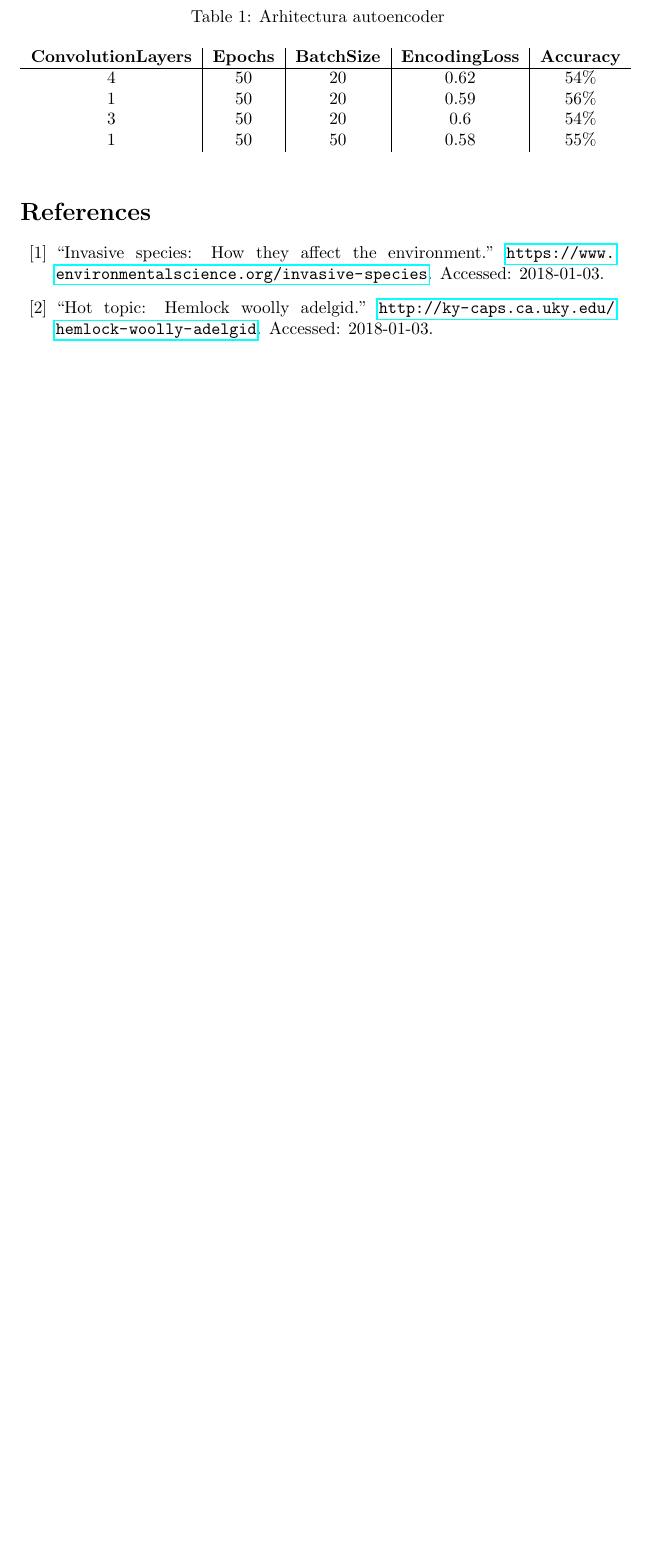
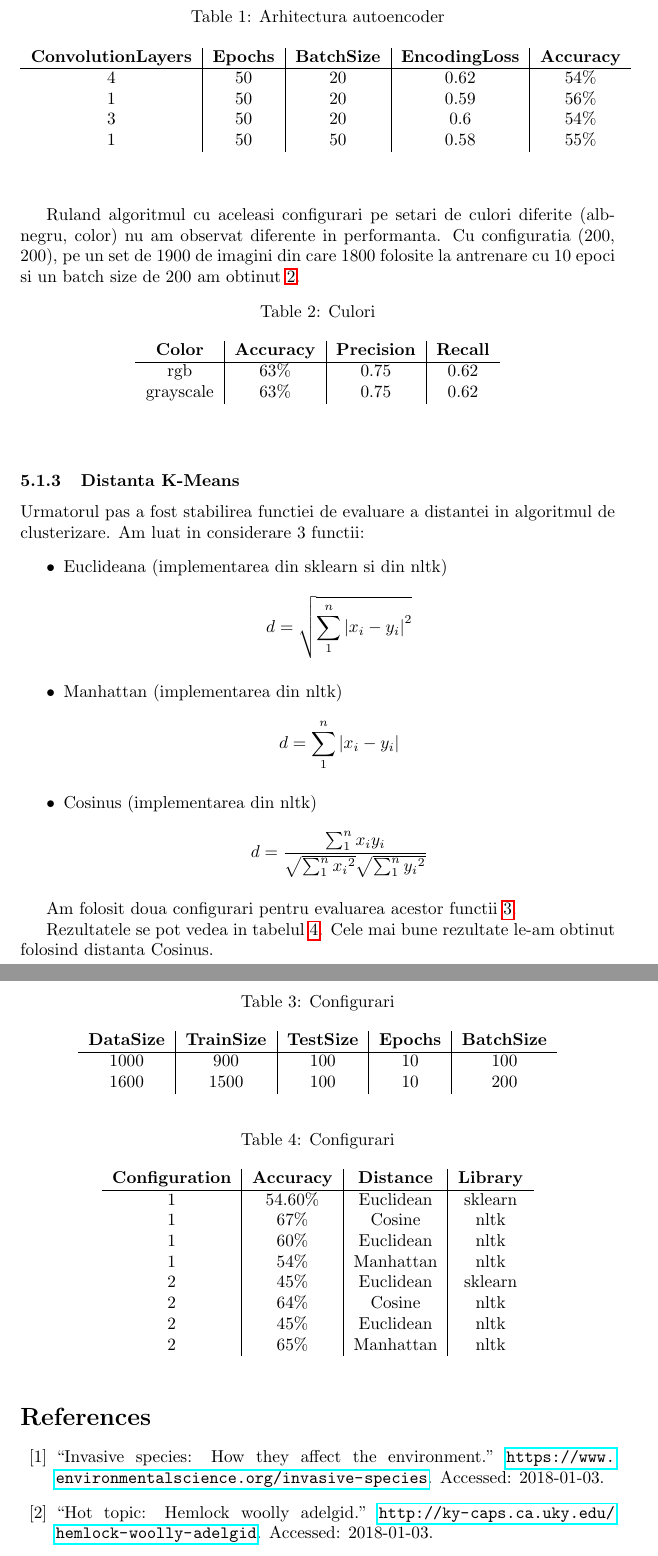
Before and after one commit to StefanSebastian/HydrangeaDetection, a LaTeX document (documentatie/proiect.tex): part of page 6 of 7 before the commit and two parts of pages 6 and 7 of 8 after it, the two joined at a grey line, cut so that both start at the same text, the shorter picture padded with empty space. Compiled offline with pdfLaTeX.

Commit message:
Added extra measurements

```diff
--- a/documentatie/proiect.tex
+++ b/documentatie/proiect.tex
@@ -1,10 +1,12 @@
 \documentclass{article}
 
-\usepackage{url}
+\usepackage{url} % urls in bibliography
 \usepackage{hyperref}
 
-\usepackage{graphicx}
+\usepackage{graphicx} % image in figures
 \usepackage{subcaption}
+
+\usepackage{amsmath} % equations
 
 \begin{document}
 \title{Detectia automata a speciilor invazive in imagini}
@@ -90,6 +93,80 @@ In primul rand am incercat sa determin cea mai potrivita arhitectura pentru auto
   \end{center}
 \end{table}
 
+\subsubsection{Imaginile}
+Dimensiunea imaginilor folosita la majoritatea experimentelor este de (200, 200). Aceasta a fost stabilita in functie de timpul de rulare al algoritmului.
+
+Ruland algoritmul cu aceleasi configurari pe setari de culori diferite (alb-negru, color) nu am observat diferente in performanta.
+Cu configuratia (200, 200), pe un set de 1900 de imagini din care 1800 folosite la antrenare cu 10 epoci si un batch size de 200 am obtinut \ref{tab:resColor}.
+\begin{table}[h!]
+
+  \begin{center}
+    \caption{Culori}
+    \label{tab:resColor}
+    \begin{tabular}{c|c|c|c}
+      \textbf{Color} & \textbf{Accuracy} & \textbf{Precision} & \textbf{Recall} \\
+      \hline
+      rgb & 63\% & 0.75  & 0.62 \\
+      grayscale & 63\% & 0.75 & 0.62 \\
+      \end{tabular}
+  \end{center}
+\end{table}
+
+
+\subsubsection{Distanta K-Means}
+Urmatorul pas a fost stabilirea functiei de evaluare a distantei in algoritmul de clusterizare. Am luat in considerare 3 functii:
+\begin{itemize}
+  \item Euclideana (implementarea din sklearn si din nltk)
+	\begin{equation*}
+	d = \sqrt{\sum_{1}^{n} {\left | x_{i} - y_{i} \right |}^2}
+	\end{equation*}
+  \item Manhattan (implementarea din nltk)
+	\begin{equation*}
+	d = \sum_{1}^{n} \left | x_{i} - y_{i} \right |
+	\end{equation*}
+  \item Cosinus (implementarea din nltk)
+	\begin{equation*}
+	d = \frac{\sum_{1}^{n} x_{i} y_{i}}{\sqrt{\sum_{1}^{n} {x_{i}}^2 } \sqrt{\sum_{1}^{n} {y_{i}}^2}}
+	\end{equation*}
+\end{itemize}
+
+Am folosit doua configurari pentru evaluarea acestor functii \ref{tab:configDist}.
+\begin{table}[h!]
+
+  \begin{center}
+    \caption{Configurari}
+    \label{tab:configDist}
+    \begin{tabular}{c|c|c|c|c}
+      \textbf{DataSize} & \textbf{TrainSize} & \textbf{TestSize} & \textbf{Epochs} & \textbf{BatchSize} \\
+      \hline
+      1000 & 900 & 100  & 10 & 100 \\
+      1600 & 1500 & 100 & 10 & 200 \\
+      \end{tabular}
+  \end{center}
+\end{table}
+
+Rezultatele se pot vedea in tabelul \ref{tab:resDist}. Cele mai bune rezultate le-am obtinut folosind distanta Cosinus.
+\begin{table}[h!]
+  \begin{center}
+    \caption{Configurari}
+    \label{tab:resDist}
+    \begin{tabular}{c|c|c|c}
+      \textbf{Configuration} & \textbf{Accuracy} & \textbf{Distance} & \textbf{Library} \\
+      \hline
+      1 & 54.60\% & Euclidean & sklearn \\
+      1 & 67\% & Cosine & nltk \\
+      1 & 60\% & Euclidean & nltk \\
+      1 & 54\% & Manhattan & nltk \\
+      2 & 45\% & Euclidean & sklearn \\
+      2 & 64\% & Cosine & nltk \\
+      2 & 45\% & Euclidean & nltk \\
+      2 & 65\% & Manhattan & nltk \\
+      \end{tabular}
+  \end{center}
+\end{table}
+
+
+
 \newpage
 \bibliography{bibliografie}
 \bibliographystyle{ieeetr}
```
Also changed, not shown: documentatie/proiect.tex (1 more changed lines).
